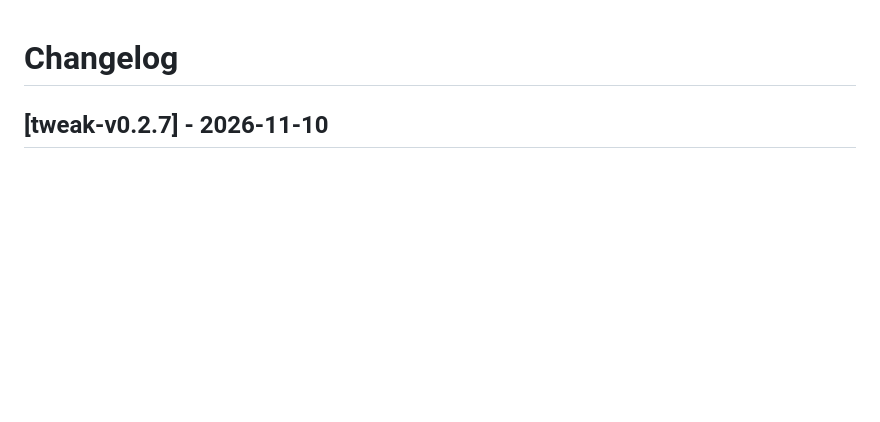
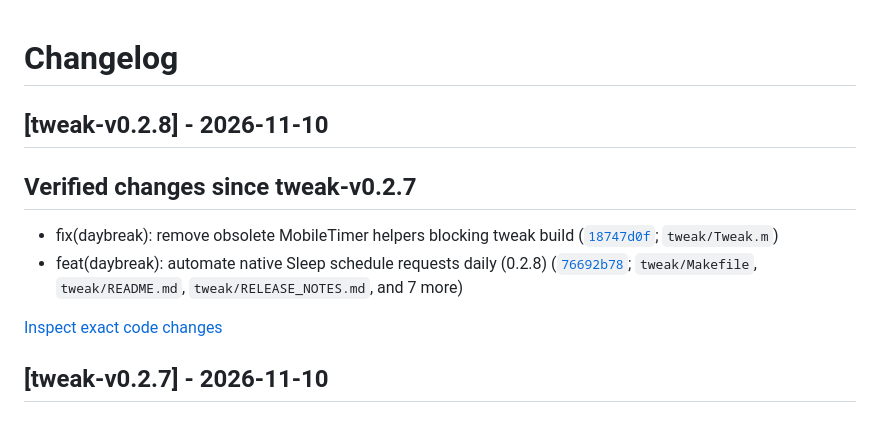
Before and after one commit to soum91/daybreak, a Markdown page: CHANGELOG.md, the part around the change. Rendered like a GitHub page; blank space fills up the shorter version.

Commit message:
docs: record factual changes for tweak-v0.2.8 [skip ci]

```diff
--- a/CHANGELOG.md
+++ b/CHANGELOG.md
@@ -1,4 +1,13 @@
 # Changelog
+
+## [tweak-v0.2.8] - 2026-11-10
+
+## Verified changes since tweak-v0.2.7
+
+- fix(daybreak): remove obsolete MobileTimer helpers blocking tweak build ([`18747d0f`](https://github.com/soum91/daybreak/commit/18747d0f4972c7dc16365d15695c0dbb6f0b7288); `tweak/Tweak.m`)
+- feat(daybreak): automate native Sleep schedule requests daily (0.2.8) ([`76692b78`](https://github.com/soum91/daybreak/commit/76692b78b01d2fc66ed3920353dd2cc19330efb8); `tweak/Makefile`, `tweak/README.md`, `tweak/RELEASE_NOTES.md`, and 7 more)
+
+[Inspect exact code changes](https://github.com/soum91/daybreak/compare/tweak-v0.2.7...tweak-v0.2.8)
 
 ## [tweak-v0.2.7] - 2026-11-10
 
```
